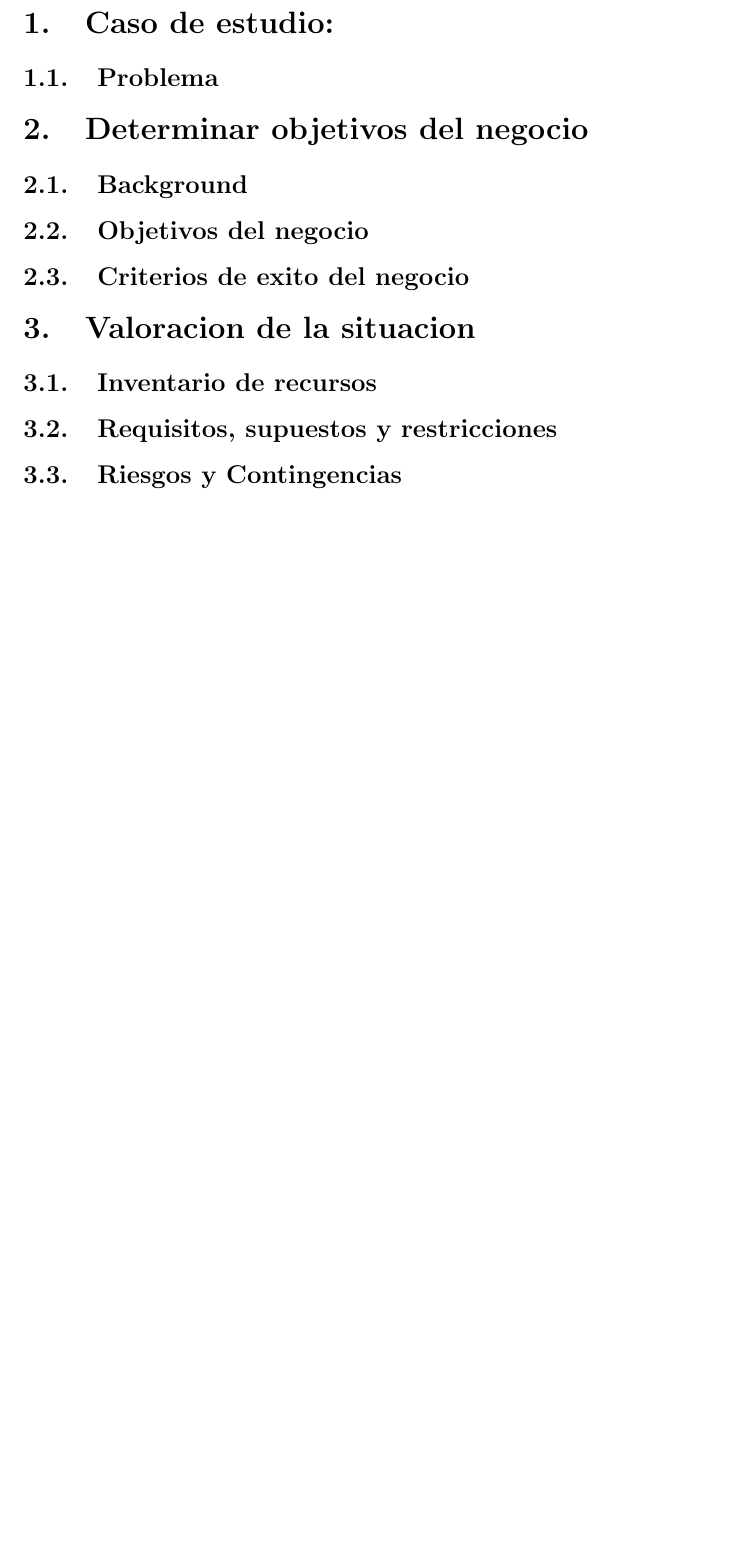
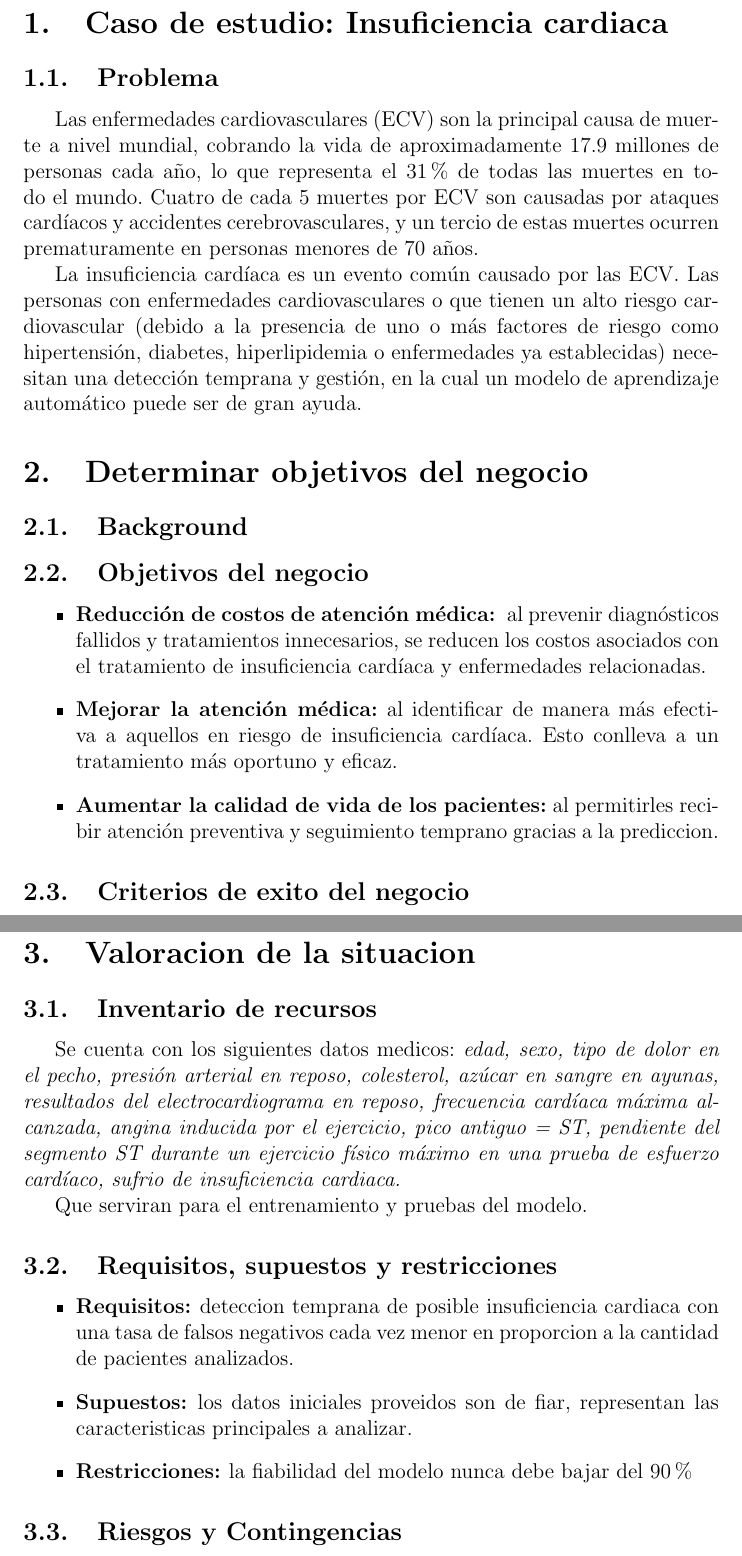
Before and after one commit to AlainVega/DataMining, a LaTeX document (Entrega1.tex): part of page 3 of 3 before the commit and two parts of pages 3 and 4 of 5 after it, the two joined at a grey line, cut so that both start at the same text, the shorter picture padded with empty space. Compiled offline with pdfLaTeX.

Commit message:
continuar con entrega 1

```diff
--- a/Entrega1.tex
+++ b/Entrega1.tex
@@ -7,9 +7,10 @@
 \graphicspath{{images/}} %configuring the graphicx package
 
 % Preambulos
-\title{\textbf{Universidad Catolica "Nuestra señora de la Asuncion" \\ [1ex] \large
-Facultad de ciencias y tecnologia \\  Departamento de electronica e informatica}}
-
+\title{\textbf{Universidad Catolica "Nuestra señora de la Asuncion" \\
+[1ex] \large Facultad de ciencias y tecnologia \\
+Departamento de electronica e informatica \\
+\textit{Trabajo practico Entrega 1 - Mineria de datos}}}
 \author{Alain Vega}
 \date{11 de septiembre del 2023}
 % Logo de la catolica
@@ -28,9 +29,31 @@ Facultad de ciencias y tecnologia \\  Departamento de electronica e informatica}
 \newpage
 
 % Contenidos
-\section{Caso de estudio: }
+\section{Caso de estudio: Insuficiencia cardiaca}
 \subsection{Problema}
+Las enfermedades cardiovasculares (ECV) son la principal causa de muerte a nivel mundial,
+cobrando la vida de aproximadamente 17.9 millones de personas cada año,
+lo que representa el 31\% de todas las muertes en todo el mundo.
+Cuatro de cada 5 muertes por ECV son causadas por ataques cardíacos y accidentes cerebrovasculares,
+y un tercio de estas muertes ocurren prematuramente en personas menores de 70 años.
+
+La insuficiencia cardíaca es un evento común causado por las ECV.
+Las personas con enfermedades cardiovasculares o que tienen un alto riesgo cardiovascular
+(debido a la presencia de uno o más factores de riesgo como hipertensión, diabetes,
+hiperlipidemia o enfermedades ya establecidas) necesitan una detección temprana y gestión,
+en la cual un modelo de aprendizaje automático puede ser de gran ayuda.
 \section{Determinar objetivos del negocio}
 \subsection{Background}
+
 \subsection{Objetivos del negocio}
+  \begin{itemize}
+    \item{\textbf{Reducción de costos de atención médica: }
+    al prevenir diagnósticos fallidos y tratamientos innecesarios, se reducen los costos
+    asociados con el tratamiento de insuficiencia cardíaca y enfermedades relacionadas.}
+    \item{\textbf{Mejorar la atención médica:}
+    al identificar de manera más efectiva a aquellos en riesgo de insuficiencia cardíaca.
+    Esto conlleva a un tratamiento más oportuno y eficaz.}
+    \item{\textbf{Aumentar la calidad de vida de los pacientes:}
+    al permitirles recibir atención preventiva y seguimiento temprano gracias a la prediccion.}
+  \end{itemize}
 \subsection{Criterios de exito del negocio}
@@ -37,4 +66,20 @@ Facultad de ciencias y tecnologia \\  Departamento de electronica e informatica}
 \section{Valoracion de la situacion}
 \subsection{Inventario de recursos}
+Se cuenta con los siguientes datos medicos: \emph{edad, sexo, tipo de dolor en el pecho,
+presión arterial en reposo, colesterol, azúcar en sangre en ayunas,
+resultados del electrocardiograma en reposo, frecuencia cardíaca máxima alcanzada,
+angina inducida por el ejercicio, pico antiguo = ST,
+pendiente del segmento ST durante un ejercicio físico máximo en una prueba de esfuerzo cardíaco,
+sufrio de insuficiencia cardiaca.}
+
+Que serviran para el entrenamiento y pruebas del modelo.
 \subsection{Requisitos, supuestos y restricciones}
+\begin{itemize}
+  \item{\textbf{Requisitos: }deteccion temprana de posible insuficiencia cardiaca
+  con una tasa de falsos negativos cada vez menor en proporcion a la
+  cantidad de pacientes analizados.}
+  \item{\textbf{Supuestos: }los datos iniciales proveidos son de fiar, representan
+  las caracteristicas principales a analizar.}
+  \item{\textbf{Restricciones: }la fiabilidad del modelo nunca debe bajar del 90\%}
+\end{itemize}
 \subsection{Riesgos y Contingencias}
```
Also changed, not shown: Entrega1.pdf, Entrega1.tex (18 more changed lines).
